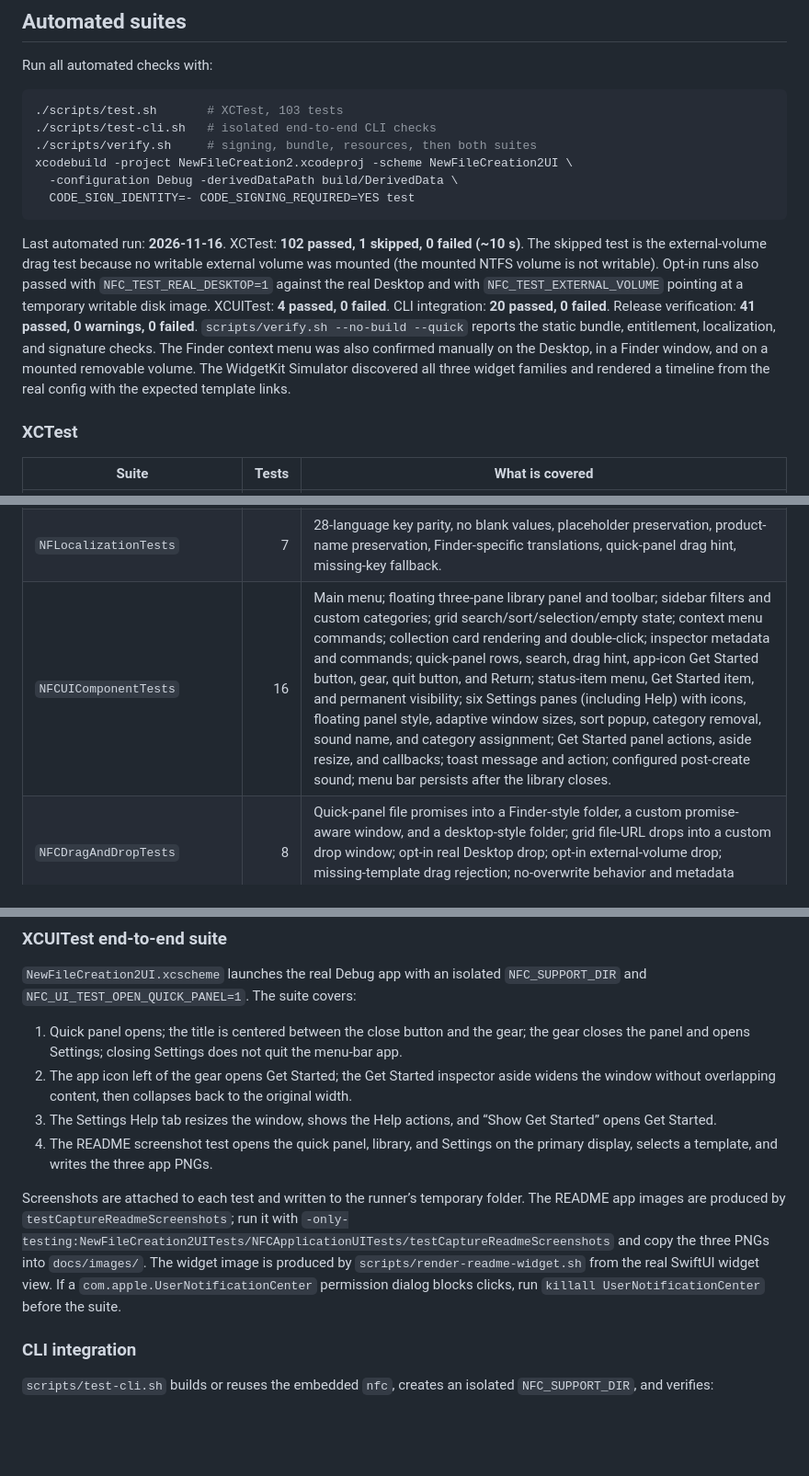
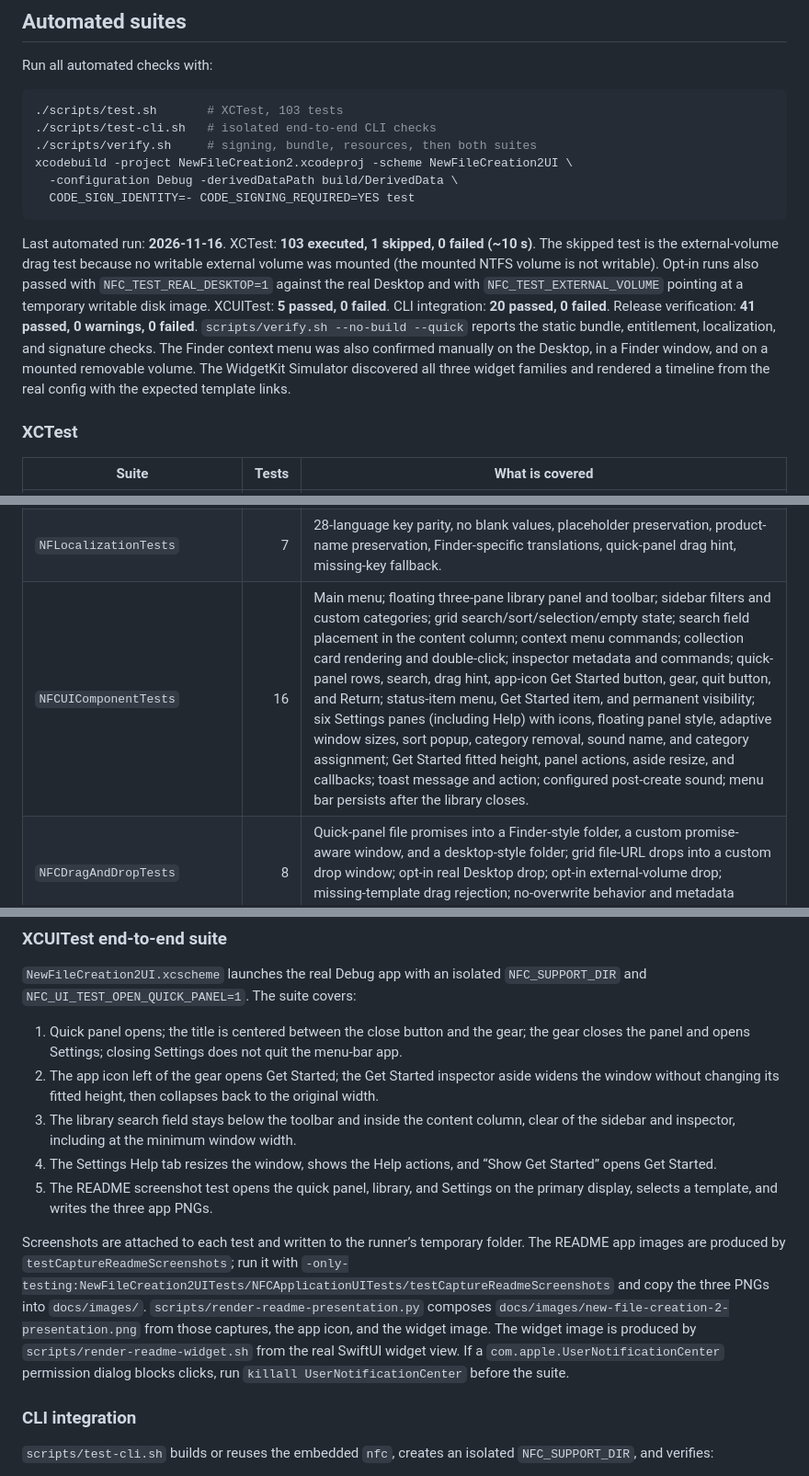
Before and after one commit to sergiomtzlosa/New-File-Creation-2, a Markdown page: docs/TEST-MATRIX.md, 3 parts joined by grey strips. Shown at 92% size. Rendered like a GitHub page; blank space fills up the shorter version.

````diff
--- a/docs/TEST-MATRIX.md
+++ b/docs/TEST-MATRIX.md
@@ -27,7 +27,7 @@ xcodebuild -project NewFileCreation2.xcodeproj -scheme NewFileCreation2UI \
   CODE_SIGN_IDENTITY=- CODE_SIGNING_REQUIRED=YES test
 ```
 
-Last automated run: **2026-11-16**. XCTest: **102 passed, 1 skipped, 0 failed (~10 s)**. The skipped test is the external-volume drag test because no writable external volume was mounted (the mounted NTFS volume is not writable). Opt-in runs also passed with `NFC_TEST_REAL_DESKTOP=1` against the real Desktop and with `NFC_TEST_EXTERNAL_VOLUME` pointing at a temporary writable disk image. XCUITest: **4 passed, 0 failed**. CLI integration: **20 passed, 0 failed**. Release verification: **41 passed, 0 warnings, 0 failed**. `scripts/verify.sh --no-build --quick` reports the static bundle, entitlement, localization, and signature checks. The Finder context menu was also confirmed manually on the Desktop, in a Finder window, and on a mounted removable volume. The WidgetKit Simulator discovered all three widget families and rendered a timeline from the real config with the expected template links.
+Last automated run: **2026-11-16**. XCTest: **103 executed, 1 skipped, 0 failed (~10 s)**. The skipped test is the external-volume drag test because no writable external volume was mounted (the mounted NTFS volume is not writable). Opt-in runs also passed with `NFC_TEST_REAL_DESKTOP=1` against the real Desktop and with `NFC_TEST_EXTERNAL_VOLUME` pointing at a temporary writable disk image. XCUITest: **5 passed, 0 failed**. CLI integration: **20 passed, 0 failed**. Release verification: **41 passed, 0 warnings, 0 failed**. `scripts/verify.sh --no-build --quick` reports the static bundle, entitlement, localization, and signature checks. The Finder context menu was also confirmed manually on the Desktop, in a Finder window, and on a mounted removable volume. The WidgetKit Simulator discovered all three widget families and rendered a timeline from the real config with the expected template links.
 
 ### XCTest
 
@@ -45,7 +45,7 @@ Last automated run: **2026-11-16**. XCTest: **102 passed, 1 skipped, 0 failed (~
 | `NFCLITests` | 8 | Option parsing (values, flags, combined short flags, `--`), unknown/missing values, resolver by ID/name/normalized name, unique prefix, default selection, ambiguity, missing references. |
 | `NFCUITests` | 4 | Main-menu search/reveal/full-screen shortcuts, core File menu commands, bundled README for Help, menu-bar accessory policy with no Dock icon. |
 | `NFLocalizationTests` | 7 | 28-language key parity, no blank values, placeholder preservation, product-name preservation, Finder-specific translations, quick-panel drag hint, missing-key fallback. |
-| `NFCUIComponentTests` | 16 | Main menu; floating three-pane library panel and toolbar; sidebar filters and custom categories; grid search/sort/selection/empty state; context menu commands; collection card rendering and double-click; inspector metadata and commands; quick-panel rows, search, drag hint, app-icon Get Started button, gear, quit button, and Return; status-item menu, Get Started item, and permanent visibility; six Settings panes (including Help) with icons, floating panel style, adaptive window sizes, sort popup, category removal, sound name, and category assignment; Get Started panel actions, aside resize, and callbacks; toast message and action; configured post-create sound; menu bar persists after the library closes. |
+| `NFCUIComponentTests` | 16 | Main menu; floating three-pane library panel and toolbar; sidebar filters and custom categories; grid search/sort/selection/empty state; search field placement in the content column; context menu commands; collection card rendering and double-click; inspector metadata and commands; quick-panel rows, search, drag hint, app-icon Get Started button, gear, quit button, and Return; status-item menu, Get Started item, and permanent visibility; six Settings panes (including Help) with icons, floating panel style, adaptive window sizes, sort popup, category removal, sound name, and category assignment; Get Started fitted height, panel actions, aside resize, and callbacks; toast message and action; configured post-create sound; menu bar persists after the library closes. |
 | `NFCDragAndDropTests` | 8 | Quick-panel file promises into a Finder-style folder, a custom promise-aware window, and a desktop-style folder; grid file-URL drops into a custom drop window; opt-in real Desktop drop; opt-in external-volume drop; missing-template drag rejection; no-overwrite behavior and metadata updates; configured sound after promise completion. |
 
 Full log: `build/test.log` after `scripts/test.sh`.
@@ -69,11 +69,12 @@ Drag destinations are modeled without OS-level mouse automation:
 `NewFileCreation2UI.xcscheme` launches the real Debug app with an isolated `NFC_SUPPORT_DIR` and `NFC_UI_TEST_OPEN_QUICK_PANEL=1`. The suite covers:
 
 1. Quick panel opens; the title is centered between the close button and the gear; the gear closes the panel and opens Settings; closing Settings does not quit the menu-bar app.
-2. The app icon left of the gear opens Get Started; the Get Started inspector aside widens the window without overlapping content, then collapses back to the original width.
-3. The Settings Help tab resizes the window, shows the Help actions, and “Show Get Started” opens Get Started.
-4. The README screenshot test opens the quick panel, library, and Settings on the primary display, selects a template, and writes the three app PNGs.
+2. The app icon left of the gear opens Get Started; the Get Started inspector aside widens the window without changing its fitted height, then collapses back to the original width.
+3. The library search field stays below the toolbar and inside the content column, clear of the sidebar and inspector, including at the minimum window width.
+4. The Settings Help tab resizes the window, shows the Help actions, and “Show Get Started” opens Get Started.
+5. The README screenshot test opens the quick panel, library, and Settings on the primary display, selects a template, and writes the three app PNGs.
 
-Screenshots are attached to each test and written to the runner’s temporary folder. The README app images are produced by `testCaptureReadmeScreenshots`; run it with `-only-testing:NewFileCreation2UITests/NFCApplicationUITests/testCaptureReadmeScreenshots` and copy the three PNGs into `docs/images/`. The widget image is produced by `scripts/render-readme-widget.sh` from the real SwiftUI widget view. If a `com.apple.UserNotificationCenter` permission dialog blocks clicks, run `killall UserNotificationCenter` before the suite.
+Screenshots are attached to each test and written to the runner’s temporary folder. The README app images are produced by `testCaptureReadmeScreenshots`; run it with `-only-testing:NewFileCreation2UITests/NFCApplicationUITests/testCaptureReadmeScreenshots` and copy the three PNGs into `docs/images/`. `scripts/render-readme-presentation.py` composes `docs/images/new-file-creation-2-presentation.png` from those captures, the app icon, and the widget image. The widget image is produced by `scripts/render-readme-widget.sh` from the real SwiftUI widget view. If a `com.apple.UserNotificationCenter` permission dialog blocks clicks, run `killall UserNotificationCenter` before the suite.
 
 
 ### CLI integration
````
Also changed, not shown: other parts of docs/TEST-MATRIX.md (+1 -1 lines), README.md (+5 -3 lines), docs/UI-DESIGN.md (+3 -1 lines), docs/images/new-file-creation-2-library.png, docs/images/new-file-creation-2-presentation.png (added), docs/images/new-file-creation-2-quick-panel.png, docs/images/new-file-creation-2-settings.png, 10 other files.
